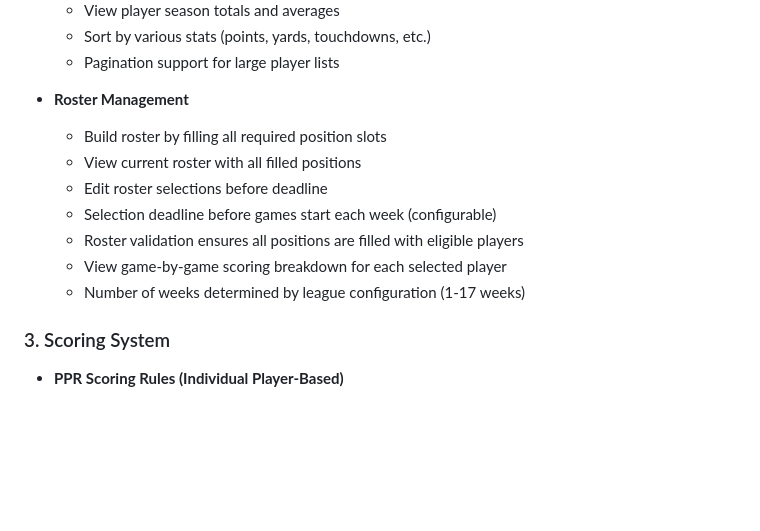
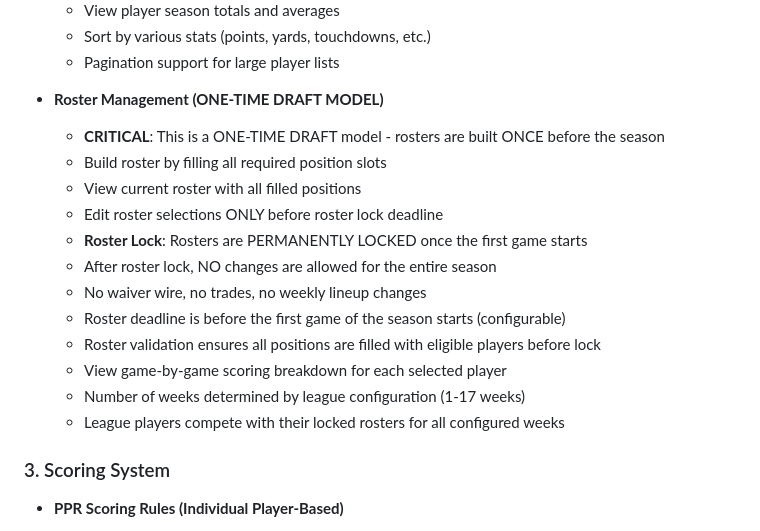
Before and after one commit to egdcrypto/ffl-playoffs, a Markdown page: requirements.md, the part around the change. Rendered like a GitHub page; blank space fills up the shorter version.

Commit message:
docs: clarify one-time roster draft with permanent lock after first game
CRITICAL RULE CLARIFICATION:
- This is a ONE-TIME DRAFT model
- Rosters are built ONCE before the season
- Rosters are PERMANENTLY LOCKED once the first game starts
- NO changes allowed after lock (no waiver wire, no trades, no lineup changes)
- League players compete with their locked rosters for entire season

Changes:
- requirements.md: Add ONE-TIME DRAFT MODEL section to Roster Management
- requirements.md: Clarify roster lock is permanent, no weekly changes
- requirements.md: Explicitly state no waiver wire, no trades
- docs/API.md: Add warnings to roster endpoints (assign/remove/drop-add)
- docs/API.md: Note endpoints only work before first game, return ROSTER_LOCKED after

🤖 Generated with [Claude Code](https://claude.com/claude-code)

Co-Authored-By: Claude <noreply@anthropic.com>

```diff
--- a/requirements.md
+++ b/requirements.md
@@ -132,14 +132,19 @@ The system implements a three-tier role hierarchy:
   - Sort by various stats (points, yards, touchdowns, etc.)
   - Pagination support for large player lists
 
-- **Roster Management**
+- **Roster Management (ONE-TIME DRAFT MODEL)**
+  - **CRITICAL**: This is a ONE-TIME DRAFT model - rosters are built ONCE before the season
   - Build roster by filling all required position slots
   - View current roster with all filled positions
-  - Edit roster selections before deadline
-  - Selection deadline before games start each week (configurable)
-  - Roster validation ensures all positions are filled with eligible players
+  - Edit roster selections ONLY before roster lock deadline
+  - **Roster Lock**: Rosters are PERMANENTLY LOCKED once the first game starts
+  - After roster lock, NO changes are allowed for the entire season
+  - No waiver wire, no trades, no weekly lineup changes
+  - Roster deadline is before the first game of the season starts (configurable)
+  - Roster validation ensures all positions are filled with eligible players before lock
   - View game-by-game scoring breakdown for each selected player
   - Number of weeks determined by league configuration (1-17 weeks)
+  - League players compete with their locked rosters for all configured weeks
 
 ### 3. Scoring System
 - **PPR Scoring Rules (Individual Player-Based)**
```
Also changed, not shown: docs/API.md (+6 -0 lines).
